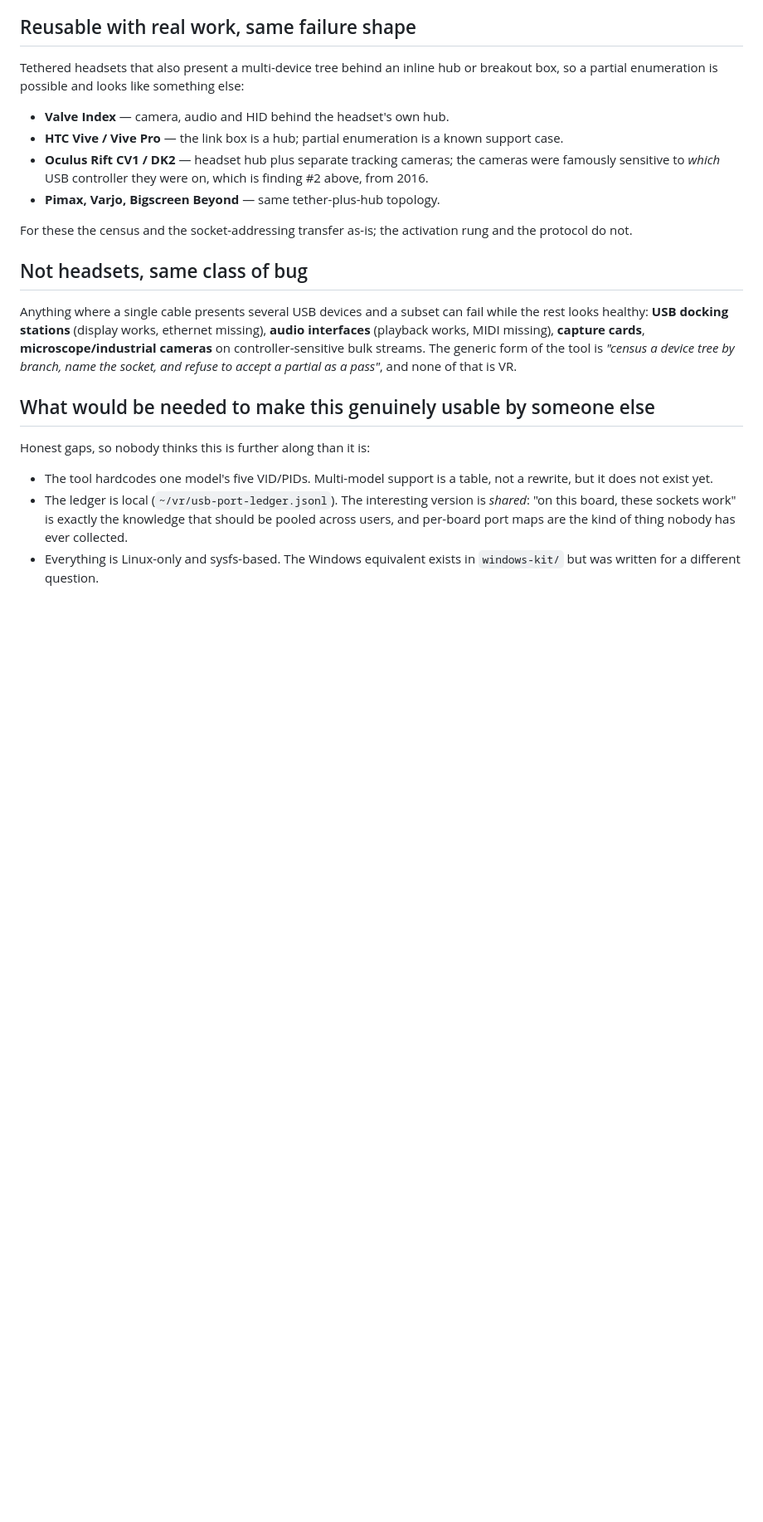
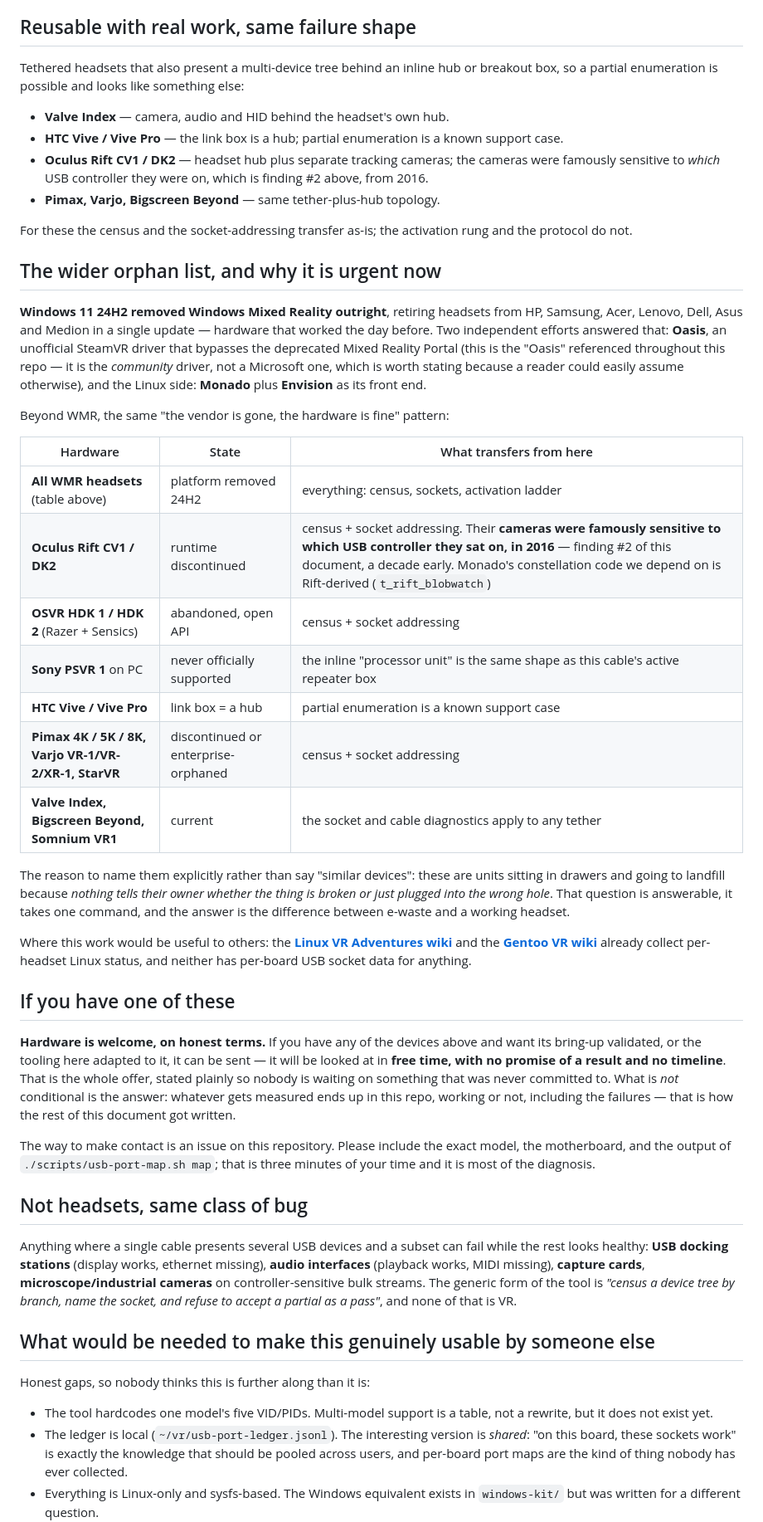
Before and after one commit to Wintch/reverb-g2, a Markdown page: docs/62-who-else-can-use-this.md, the part around one of its changes. Shown at 83% size. Drawn GitHub-style; blank space fills up the shorter version.

Commit message:
Name the orphaned hardware explicitly, and state the offer honestly
The NVIDIA bug this repo started from is not G2-specific: nvt_edid.c never
writes digital.bpc on the DisplayID 1.x path, so the 6 bpc clamp hits any DP
sink with a DisplayID 1.x extension that leaves depth undeclared. Nobody
knows how many devices that is because nobody has looked. Everything since
has had the same shape -- one broken headset turning out to be a class of
devices with nobody left maintaining them.

So the similar hardware is named rather than gestured at: the full WMR
family retired by Windows 11 24H2 in a single update, Rift CV1/DK2 whose
cameras were controller-sensitive in 2016 and whose constellation code this
project depends on, OSVR HDK, PSVR1 with its inline processor unit, the
Vive link box, Pimax, Varjo, StarVR. These are units going to landfill
because nothing tells their owner whether the thing is broken or just
plugged into the wrong hole.

Also corrected in passing: Oasis, referenced throughout this repo as the
Windows driver, is the COMMUNITY SteamVR driver that bypasses the deprecated
Mixed Reality Portal, not a Microsoft one. A reader could easily assume
otherwise.

And the offer, on the terms the user set: hardware can be sent for bring-up
validation or tooling adaptation, looked at in free time, no promise of a
result and no timeline -- said plainly so nobody waits on something never
committed to. What is not conditional is that whatever gets measured lands
in the repo, including the failures. Contact via issues on this repository.

Co-Authored-By: Claude Opus 5 (1M context) <noreply@anthropic.com>

```diff
--- a/docs/62-who-else-can-use-this.md
+++ b/docs/62-who-else-can-use-this.md
@@ -77,6 +93,49 @@ a partial enumeration is possible and looks like something else:
 For these the census and the socket-addressing transfer as-is; the activation rung and the
 protocol do not.
 
+## The wider orphan list, and why it is urgent now
+
+**Windows 11 24H2 removed Windows Mixed Reality outright**, retiring headsets from HP, Samsung,
+Acer, Lenovo, Dell, Asus and Medion in a single update — hardware that worked the day before.
+Two independent efforts answered that: **Oasis**, an unofficial SteamVR driver that bypasses the
+deprecated Mixed Reality Portal (this is the "Oasis" referenced throughout this repo — it is the
+*community* driver, not a Microsoft one, which is worth stating because a reader could easily
+assume otherwise), and the Linux side: **Monado** plus **Envision** as its front end.
+
+Beyond WMR, the same "the vendor is gone, the hardware is fine" pattern:
+
+| Hardware | State | What transfers from here |
+|---|---|---|
+| **All WMR headsets** (table above) | platform removed 24H2 | everything: census, sockets, activation ladder |
+| **Oculus Rift CV1 / DK2** | runtime discontinued | census + socket addressing. Their **cameras were famously sensitive to which USB controller they sat on, in 2016** — finding #2 of this document, a decade early. Monado's constellation code we depend on is Rift-derived (`t_rift_blobwatch`) |
+| **OSVR HDK 1 / HDK 2** (Razer + Sensics) | abandoned, open API | census + socket addressing |
+| **Sony PSVR 1** on PC | never officially supported | the inline "processor unit" is the same shape as this cable's active repeater box |
+| **HTC Vive / Vive Pro** | link box = a hub | partial enumeration is a known support case |
+| **Pimax 4K / 5K / 8K, Varjo VR-1/VR-2/XR-1, StarVR** | discontinued or enterprise-orphaned | census + socket addressing |
+| **Valve Index, Bigscreen Beyond, Somnium VR1** | current | the socket and cable diagnostics apply to any tether |
+
+The reason to name them explicitly rather than say "similar devices": these are units sitting in
+drawers and going to landfill because *nothing tells their owner whether the thing is broken or
+just plugged into the wrong hole*. That question is answerable, it takes one command, and the
+answer is the difference between e-waste and a working headset.
+
+Where this work would be useful to others: the **[Linux VR Adventures wiki](https://wiki.vronlinux.org/docs/hardware/)**
+and the **[Gentoo VR wiki](https://wiki.gentoo.org/wiki/Virtual_Reality)** already collect
+per-headset Linux status, and neither has per-board USB socket data for anything.
+
+## If you have one of these
+
+**Hardware is welcome, on honest terms.** If you have any of the devices above and want its
+bring-up validated, or the tooling here adapted to it, it can be sent — it will be looked at in
+**free time, with no promise of a result and no timeline**. That is the whole offer, stated
+plainly so nobody is waiting on something that was never committed to. What is *not* conditional
+is the answer: whatever gets measured ends up in this repo, working or not, including the
+failures — that is how the rest of this document got written.
+
+The way to make contact is an issue on this repository. Please include the exact model, the
+motherboard, and the output of `./scripts/usb-port-map.sh map`; that is three minutes of your
+time and it is most of the diagnosis.
+
 ## Not headsets, same class of bug
 
 Anything where a single cable presents several USB devices and a subset can fail while the rest
```
Also changed, not shown: other parts of docs/62-who-else-can-use-this.md (+16 -0 lines).
